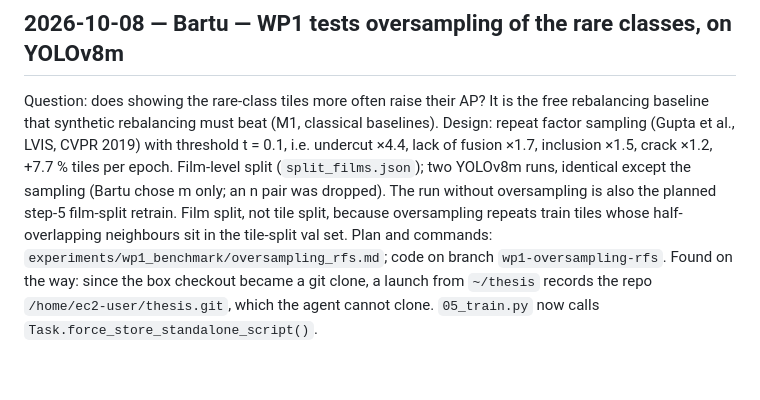
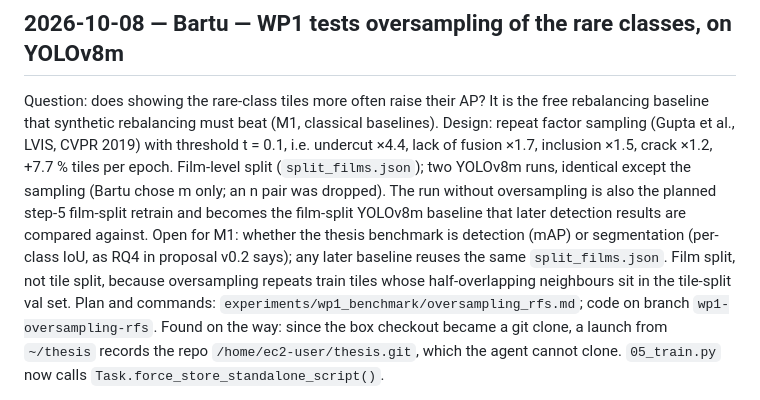
Before and after one commit to BartuCan02/thesis-synthetic-weld-rt, a Markdown page: docs/decisions.md, the part around the change. Rendered like a GitHub page; blank space fills up the shorter version.

Commit message:
decisions: run A of the oversampling test is the film-split YOLOv8m baseline; detection vs segmentation benchmark open
Co-Authored-By: Claude Opus 5.5 <noreply@anthropic.com>

```diff
--- a/docs/decisions.md
+++ b/docs/decisions.md
@@ -95,7 +95,9 @@ synthetic rebalancing must beat (M1, classical baselines). Design: repeat factor
 LVIS, CVPR 2019) with threshold t = 0.1, i.e. undercut ×4.4, lack of fusion ×1.7, inclusion ×1.5, crack ×1.2,
 +7.7 % tiles per epoch. Film-level split (`split_films.json`); two YOLOv8m runs, identical except the sampling
 (Bartu chose m only; an n pair was dropped). The run without oversampling is also the planned step-5 film-split
-retrain. Film split, not tile split, because oversampling repeats train tiles whose
+retrain and becomes the film-split YOLOv8m baseline that later detection results are compared against. Open for M1:
+whether the thesis benchmark is detection (mAP) or segmentation (per-class IoU, as RQ4 in proposal v0.2 says); any
+later baseline reuses the same `split_films.json`. Film split, not tile split, because oversampling repeats train tiles whose
 half-overlapping neighbours sit in the tile-split val set. Plan and commands:
 `experiments/wp1_benchmark/oversampling_rfs.md`; code on branch `wp1-oversampling-rfs`.
 Found on the way: since the box checkout became a git clone, a launch from `~/thesis` records the repo
```
